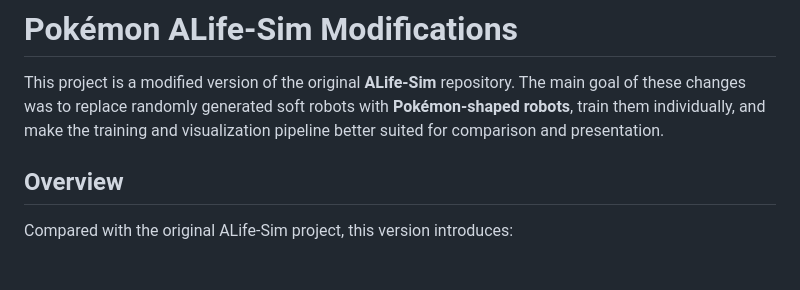
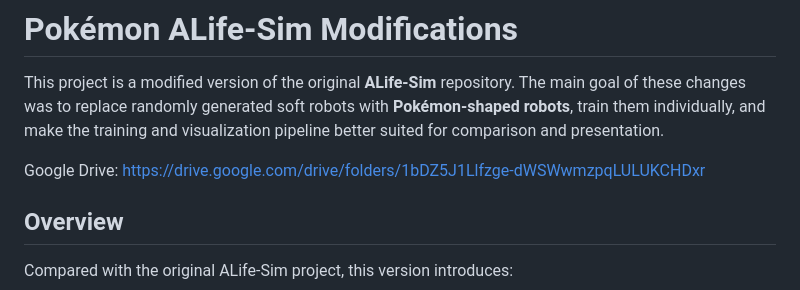
Before and after one commit to kesfc/CS302, a Markdown page: README.md, the part around the change. Rendered like a GitHub page; blank space fills up the shorter version.

Commit message:
Update README with Google Drive link
Added Google Drive link for project resources.

```diff
--- a/README.md
+++ b/README.md
@@ -1,6 +1,8 @@
 # Pokémon ALife-Sim Modifications
 
 This project is a modified version of the original **ALife-Sim** repository. The main goal of these changes was to replace randomly generated soft robots with **Pokémon-shaped robots**, train them individually, and make the training and visualization pipeline better suited for comparison and presentation.
+
+Google Drive: https://drive.google.com/drive/folders/1bDZ5J1Llfzge-dWSWwmzpqLULUKCHDxr
 
 ## Overview
 
```
